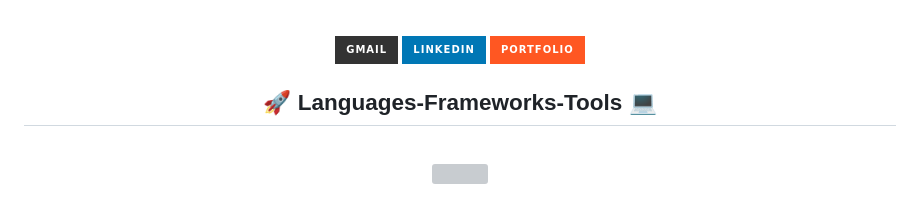
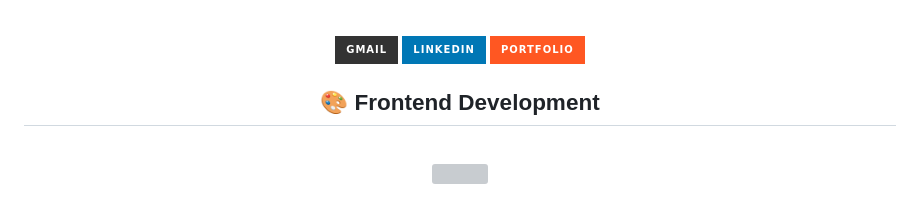
Before and after one commit to AlmironDev/AlmironDev, a Markdown page: README.md, the part around one of its changes. Drawn GitHub-style; badges without logos; grey boxes are pictures that could not be loaded.

```diff
--- a/README.md
+++ b/README.md
@@ -43,6 +43,6 @@ A **Software Engineering Student** 🚀 from Arequipa, Peru.
   </a>
 </div>
 
-<h2 align="center">🚀 Languages-Frameworks-Tools 💻</h2>
+<h2 align="center">🎨 Frontend Development</h2>
 <br/>
 <div align="center">
```
Also changed, not shown: other parts of README.md (+32 -14 lines).
